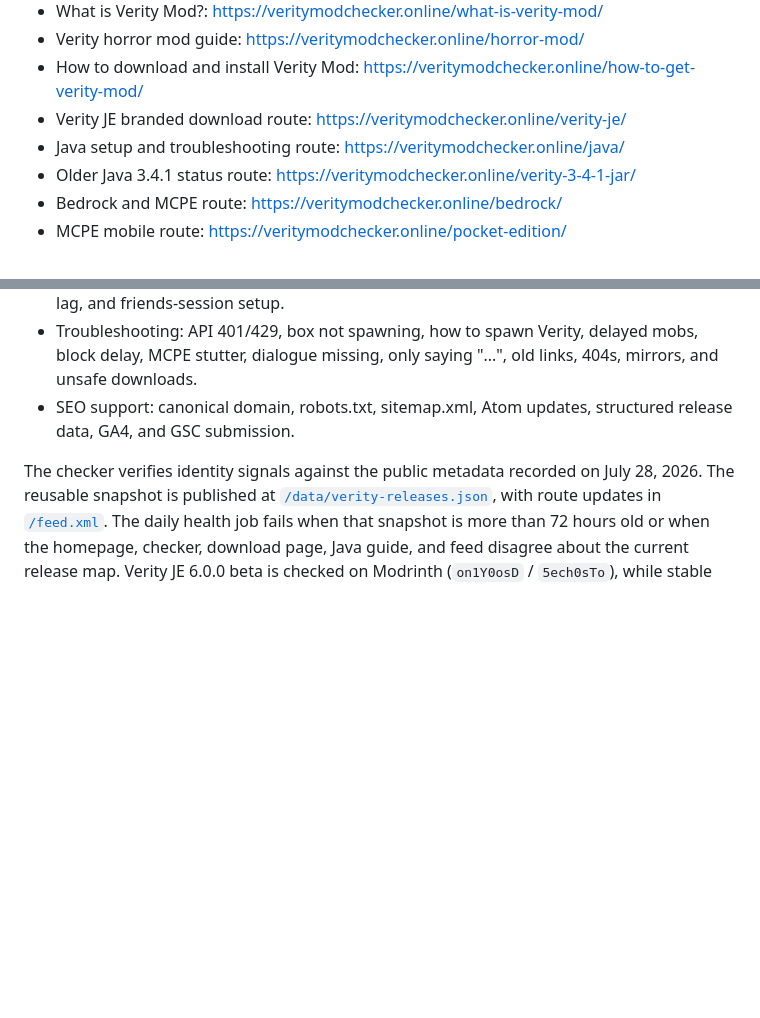
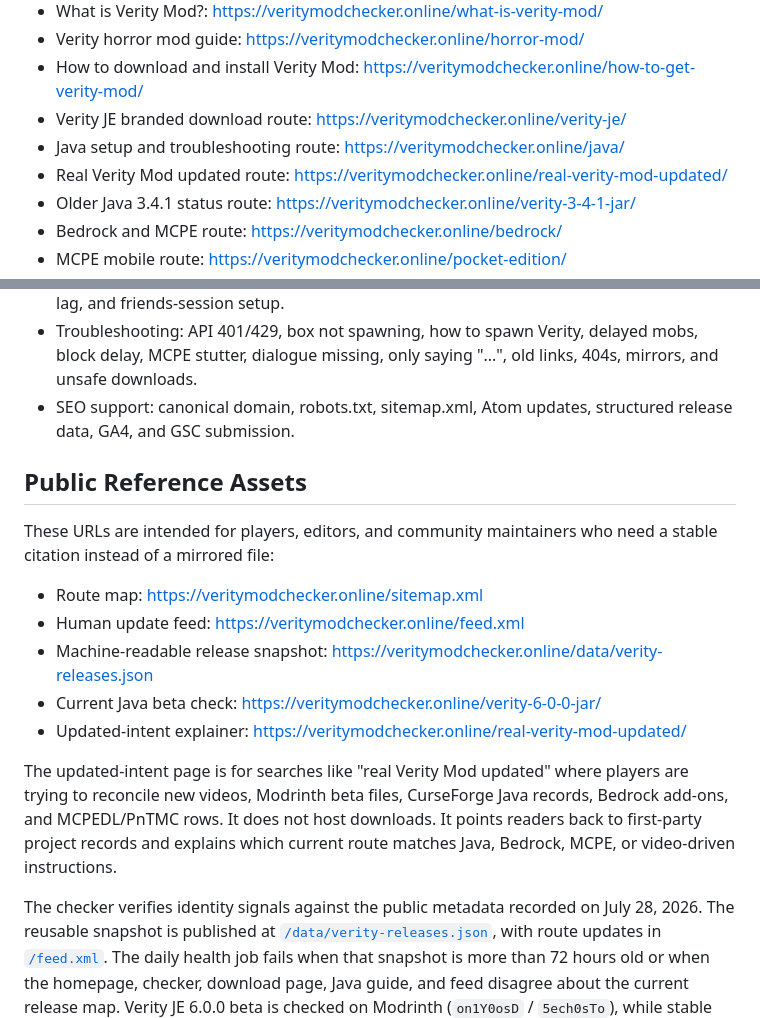
Before and after one commit to ChannelerH/verity-mod-checker, a Markdown page: README.md, 2 parts joined by grey strips. GitHub-like rendering; blank space fills up the shorter version.

Commit message:
Expose updated Verity route in README

```diff
--- a/README.md
+++ b/README.md
@@ -18,6 +18,7 @@ Cloudflare Pages fallback URL: https://verity-mod-checker.pages.dev/
 - How to download and install Verity Mod: https://veritymodchecker.online/how-to-get-verity-mod/
 - Verity JE branded download route: https://veritymodchecker.online/verity-je/
 - Java setup and troubleshooting route: https://veritymodchecker.online/java/
+- Real Verity Mod updated route: https://veritymodchecker.online/real-verity-mod-updated/
 - Older Java 3.4.1 status route: https://veritymodchecker.online/verity-3-4-1-jar/
 - Bedrock and MCPE route: https://veritymodchecker.online/bedrock/
 - MCPE mobile route: https://veritymodchecker.online/pocket-edition/
@@ -43,6 +44,18 @@ Cloudflare Pages fallback URL: https://verity-mod-checker.pages.dev/
 - Server route selector: Java Forge servers, Aternos and free hosts, Bedrock worlds or Realms, PS4/Xbox/Switch console joiners, public server listing safety, AI provider failures, lag, and friends-session setup.
 - Troubleshooting: API 401/429, box not spawning, how to spawn Verity, delayed mobs, block delay, MCPE stutter, dialogue missing, only saying "...", old links, 404s, mirrors, and unsafe downloads.
 - SEO support: canonical domain, robots.txt, sitemap.xml, Atom updates, structured release data, GA4, and GSC submission.
+
+## Public Reference Assets
+
+These URLs are intended for players, editors, and community maintainers who need a stable citation instead of a mirrored file:
+
+- Route map: https://veritymodchecker.online/sitemap.xml
+- Human update feed: https://veritymodchecker.online/feed.xml
+- Machine-readable release snapshot: https://veritymodchecker.online/data/verity-releases.json
+- Current Java beta check: https://veritymodchecker.online/verity-6-0-0-jar/
+- Updated-intent explainer: https://veritymodchecker.online/real-verity-mod-updated/
+
+The updated-intent page is for searches like "real Verity Mod updated" where players are trying to reconcile new videos, Modrinth beta files, CurseForge Java records, Bedrock add-ons, and MCPEDL/PnTMC rows. It does not host downloads. It points readers back to first-party project records and explains which current route matches Java, Bedrock, MCPE, or video-driven instructions.
 
 The checker verifies identity signals against the public metadata recorded on July 28, 2026. The reusable snapshot is published at [`/data/verity-releases.json`](https://veritymodchecker.online/data/verity-releases.json), with route updates in [`/feed.xml`](https://veritymodchecker.online/feed.xml). The daily health job fails when that snapshot is more than 72 hours old or when the homepage, checker, download page, Java guide, and feed disagree about the current release map. Verity JE 6.0.0 beta is checked on Modrinth (`on1Y0osD` / `5ech0sTo`), while stable Verity JE 5.7.3 is checked on CurseForge (`1591438` / `8461257`) and Modrinth (`on1Y0osD` / `yAt0wv1Z`); Verity BE 1.1.0 is checked on CurseForge (`1574632` / `8506198`); PnTMC Verity 3.2.0 is checked on CurseForge (`1575941` / `8517480`, `8517478`, `8517473`), with old 2.1.0 records (`8327253`, `8327250`, `8327242`) separated from current downloads. The browser checker can compare a local Java JAR with Modrinth's published SHA-512 without uploading it. A filename, size, URL, or hash result is not a malware verdict. Downloads remain on maintainer-controlled records instead of being mirrored by this site.
 
```
